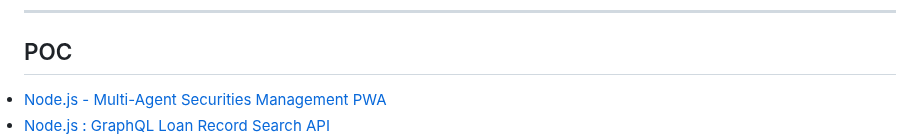
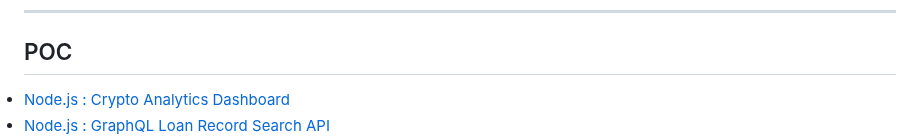
Before and after one commit to spusgh/SaaS_Apps, a Markdown page: NodejsApps/ReadME.md, the part around one of its changes. GitHub-like rendering.

Commit message:
Crypto Analytics DashBoard

```diff
--- a/NodejsApps/ReadME.md
+++ b/NodejsApps/ReadME.md
@@ -5,5 +5,5 @@ Node.js is a powerful, open-source runtime environment that allows developers to
 
 ---
 ## POC
-<li><a href="https://github.com/spusgh/SaaS_Apps/tree/main/NodejsApps/AISecuritiesManagement">Node.js - Multi-Agent Securities Management PWA </a> <br/>
+<li><a href="https://github.com/spusgh/SaaS_Apps/tree/main/NodejsApps/CAD_CryptoAnalyticsDashboard">Node.js : Crypto Analytics Dashboard</a>
 <li><a href="https://github.com/spusgh/SaaS_Apps/tree/main/NodejsApps/GraphQLLoanRecordSearchAPI">Node.js : GraphQL Loan Record Search API</a> <br/>
```
Also changed, not shown: other parts of NodejsApps/ReadME.md (+1 -0 lines).
